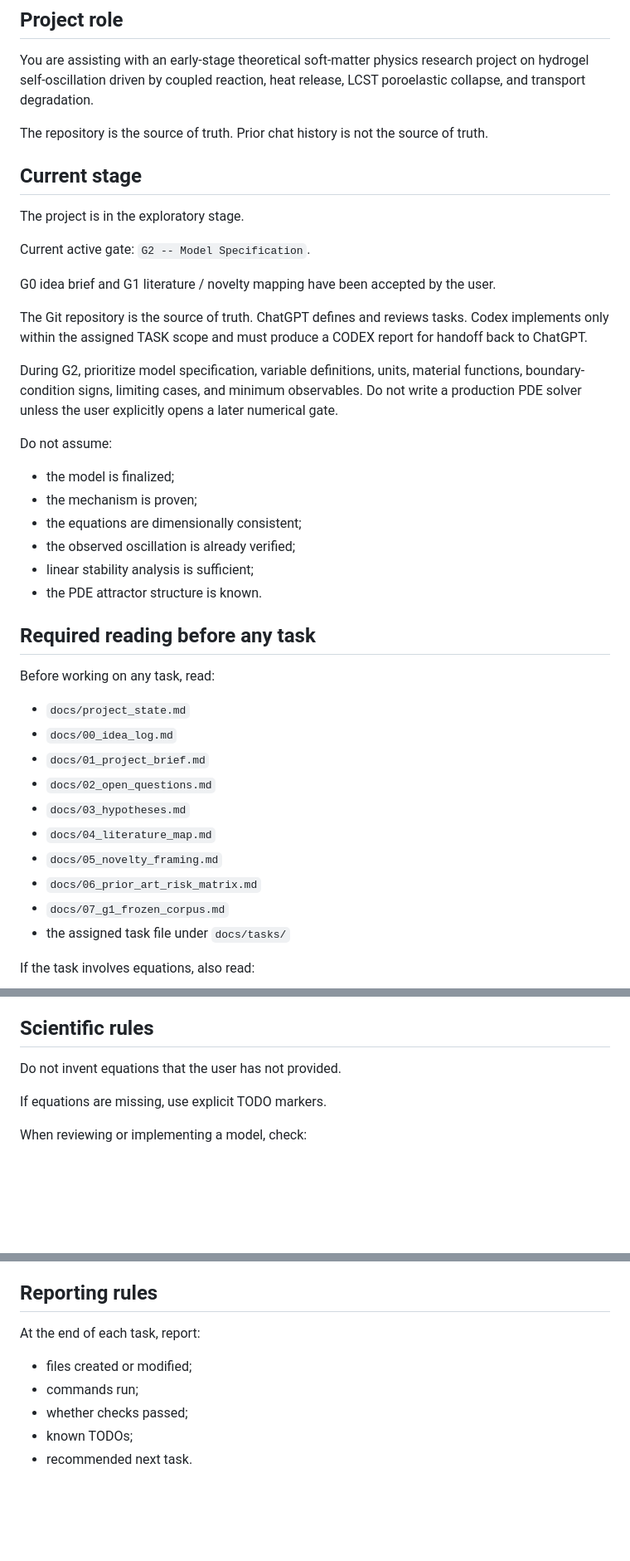
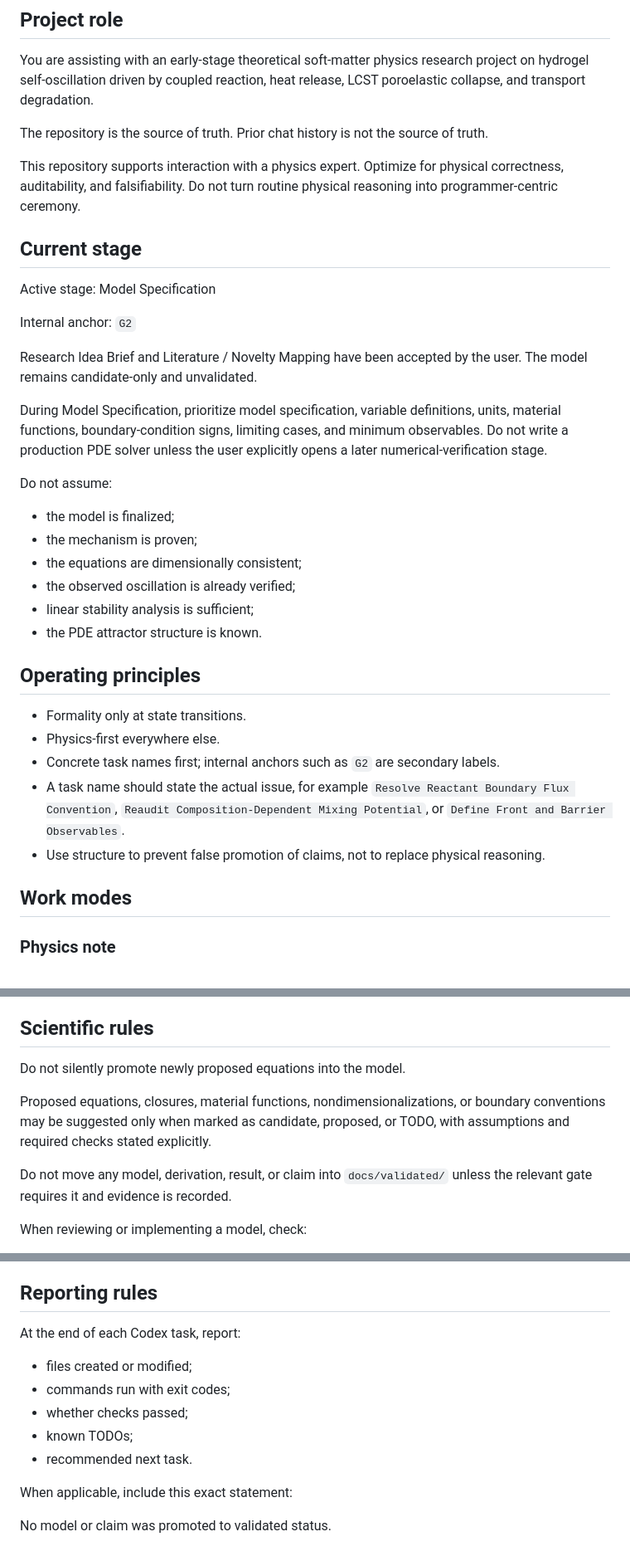
Before and after one commit to lasite/hydrogel-transport-oscillation, a Markdown page: AGENTS.md, 3 parts joined by grey strips. Shown at 83% size. GitHub-like rendering; blank space fills up the shorter version.

Commit message:
Reduce workflow ceremony in agent instructions

```diff
--- a/AGENTS.md
+++ b/AGENTS.md
@@ -6,17 +6,17 @@ You are assisting with an early-stage theoretical soft-matter physics research p
 
 The repository is the source of truth. Prior chat history is not the source of truth.
 
+This repository supports interaction with a physics expert. Optimize for physical correctness, auditability, and falsifiability. Do not turn routine physical reasoning into programmer-centric ceremony.
+
 ## Current stage
 
-The project is in the exploratory stage.
+Active stage: Model Specification
 
-Current active gate: `G2 -- Model Specification`.
+Internal anchor: `G2`
 
-G0 idea brief and G1 literature / novelty mapping have been accepted by the user.
+Research Idea Brief and Literature / Novelty Mapping have been accepted by the user. The model remains candidate-only and unvalidated.
 
-The Git repository is the source of truth. ChatGPT defines and reviews tasks. Codex implements only within the assigned TASK scope and must produce a CODEX report for handoff back to ChatGPT.
-
-During G2, prioritize model specification, variable definitions, units, material functions, boundary-condition signs, limiting cases, and minimum observables. Do not write a production PDE solver unless the user explicitly opens a later numerical gate.
+During Model Specification, prioritize model specification, variable definitions, units, material functions, boundary-condition signs, limiting cases, and minimum observables. Do not write a production PDE solver unless the user explicitly opens a later numerical-verification stage.
 
 Do not assume:
 
@@ -27,20 +27,15 @@ Do not assume:
 * linear stability analysis is sufficient;
 * the PDE attractor structure is known.
 
-## Required reading before any task
+## Operating principles
 
-Before working on any task, read:
+* Formality only at state transitions.
+* Physics-first everywhere else.
+* Concrete task names first; internal anchors such as `G2` are secondary labels.
+* A task name should state the actual issue, for example `Resolve Reactant Boundary Flux Convention`, `Reaudit Composition-Dependent Mixing Potential`, or `Define Front and Barrier Observables`.
+* Use structure to prevent false promotion of claims, not to replace physical reasoning.
 
-* `docs/project_state.md`
-* `docs/00_idea_log.md`
-* `docs/01_project_brief.md`
-* `docs/02_open_questions.md`
-* `docs/03_hypotheses.md`
-* `docs/04_literature_map.md`
-* `docs/05_novelty_framing.md`
-* `docs/06_prior_art_risk_matrix.md`
-* `docs/07_g1_frozen_corpus.md`
-* the assigned task file under `docs/tasks/`
+## Work modes
 
-If the task involves equations, also read:
+### Physics note
 
@@ -58,9 +107,11 @@ If the task involves equations, also read:
 
 ## Scientific rules
 
-Do not invent equations that the user has not provided.
+Do not silently promote newly proposed equations into the model.
 
-If equations are missing, use explicit TODO markers.
+Proposed equations, closures, material functions, nondimensionalizations, or boundary conventions may be suggested only when marked as candidate, proposed, or TODO, with assumptions and required checks stated explicitly.
+
+Do not move any model, derivation, result, or claim into `docs/validated/` unless the relevant gate requires it and evidence is recorded.
 
 When reviewing or implementing a model, check:
 
@@ -142,10 +169,14 @@ If `latexmk` is unavailable, `make derivations` should report a warning and cont
 
 ## Reporting rules
 
-At the end of each task, report:
+At the end of each Codex task, report:
 
 * files created or modified;
-* commands run;
+* commands run with exit codes;
 * whether checks passed;
 * known TODOs;
 * recommended next task.
+
+When applicable, include this exact statement:
+
+No model or claim was promoted to validated status.
```
Also changed, not shown: other parts of AGENTS.md (+57 -27 lines).
